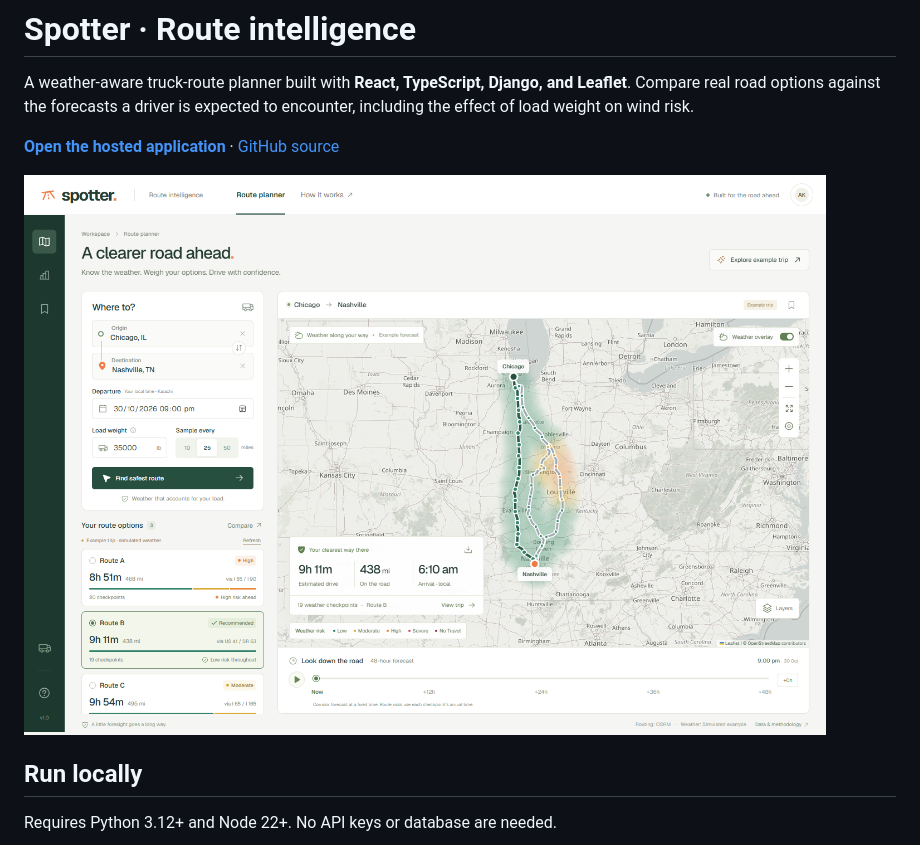
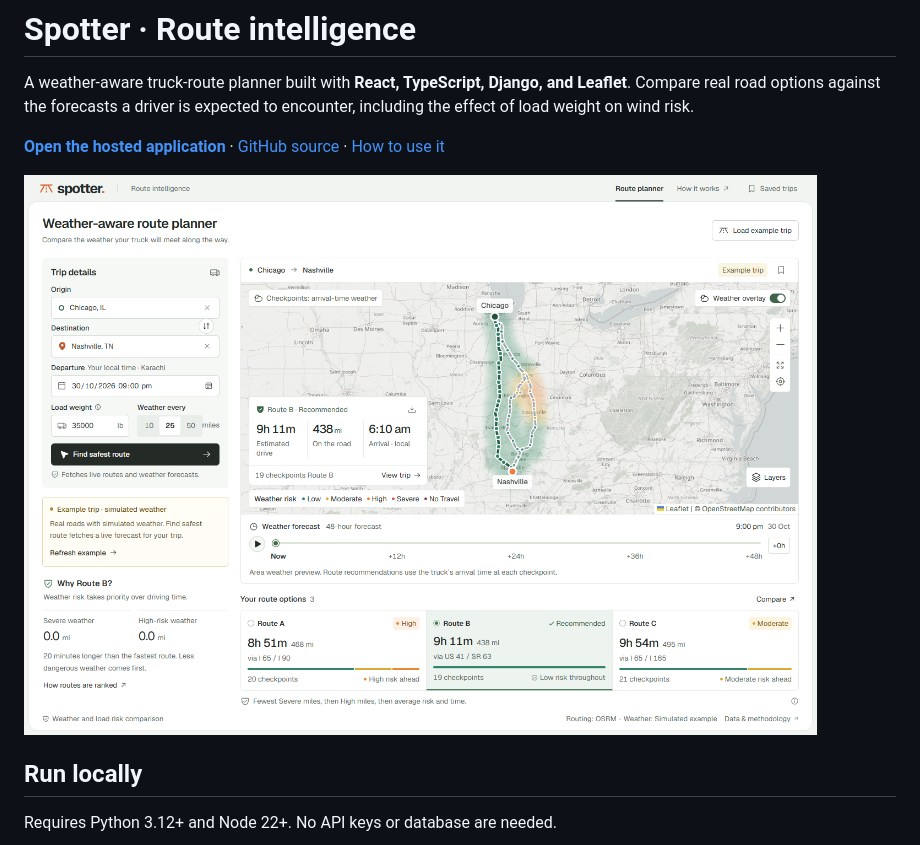
Before and after one commit to ArhumKhan10/spotter-route-intelligence, a Markdown page: README.md, the part around the change. Rendered like a GitHub page; pictures changed too: docs/desktop.png.

```diff
--- a/README.md
+++ b/README.md
@@ -6,6 +6,7 @@ to encounter, including the effect of load weight on wind risk.
 
 **[Open the hosted application](https://spotter-route-intelligence.vercel.app)**
 · [GitHub source](https://github.com/ArhumKhan10/spotter-route-intelligence)
+· [How to use it](docs/HOW_IT_WORKS.md)
 
 ![Spotter desktop workspace](docs/desktop.png)
 
```
Also changed, not shown: docs/DESIGN_REVIEW.md (+46 -0 lines), docs/HOW_IT_WORKS.md (added, +72 -0 lines), docs/VERIFICATION.md (+3 -2 lines), docs/mobile.png, 7 other files.
